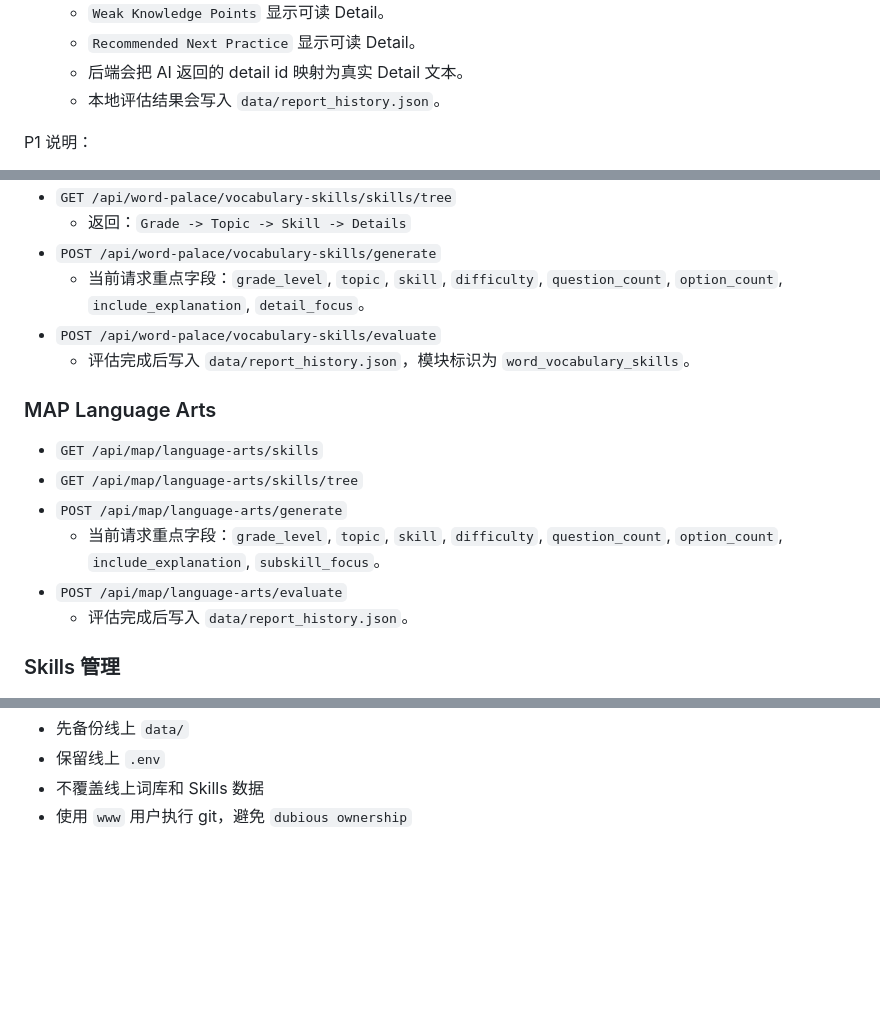
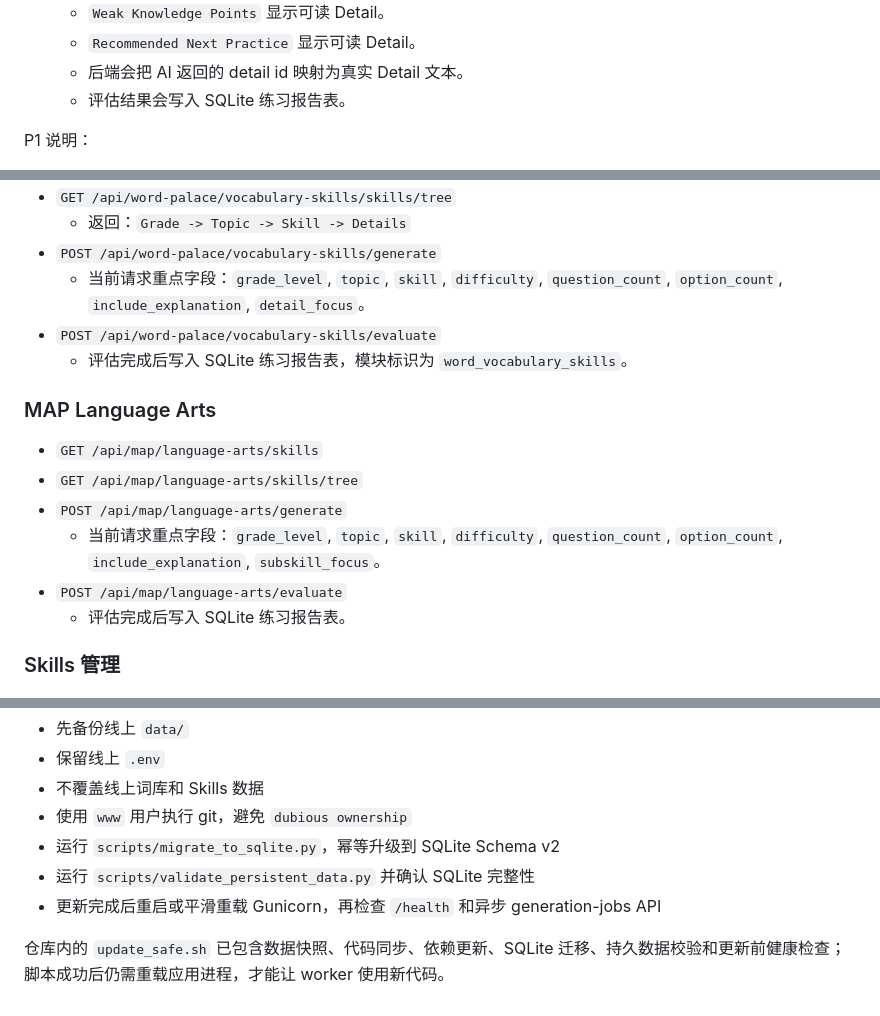
Before and after one commit to chending0418-ship-it/Jingsen-LearningCenter, a Markdown page: README.md, 3 parts joined by grey strips. Rendered like a GitHub page; blank space fills up the shorter version.

```diff
--- a/README.md
+++ b/README.md
@@ -80,7 +81,7 @@
   - `Weak Knowledge Points` 显示可读 Detail。
   - `Recommended Next Practice` 显示可读 Detail。
   - 后端会把 AI 返回的 detail id 映射为真实 Detail 文本。
-  - 本地评估结果会写入 `data/report_history.json`。
+  - 评估结果会写入 SQLite 练习报告表。
 
 P1 说明：
 
@@ -298,7 +317,7 @@ data/skills/*.json             # Skills 数据
 - `POST /api/word-palace/vocabulary-skills/generate`
   - 当前请求重点字段：`grade_level`, `topic`, `skill`, `difficulty`, `question_count`, `option_count`, `include_explanation`, `detail_focus`。
 - `POST /api/word-palace/vocabulary-skills/evaluate`
-  - 评估完成后写入 `data/report_history.json`，模块标识为 `word_vocabulary_skills`。
+  - 评估完成后写入 SQLite 练习报告表，模块标识为 `word_vocabulary_skills`。
 
 ### MAP Language Arts
 
@@ -307,7 +326,7 @@ data/skills/*.json             # Skills 数据
 - `POST /api/map/language-arts/generate`
   - 当前请求重点字段：`grade_level`, `topic`, `skill`, `difficulty`, `question_count`, `option_count`, `include_explanation`, `subskill_focus`。
 - `POST /api/map/language-arts/evaluate`
-  - 评估完成后写入 `data/report_history.json`。
+  - 评估完成后写入 SQLite 练习报告表。
 
 ### Skills 管理
 
@@ -401,3 +420,8 @@ python3 -m uvicorn main:app --host 127.0.0.1 --port 8000
 - 保留线上 `.env`
 - 不覆盖线上词库和 Skills 数据
 - 使用 `www` 用户执行 git，避免 `dubious ownership`
+- 运行 `scripts/migrate_to_sqlite.py`，幂等升级到 SQLite Schema v2
+- 运行 `scripts/validate_persistent_data.py` 并确认 SQLite 完整性
+- 更新完成后重启或平滑重载 Gunicorn，再检查 `/health` 和异步 generation-jobs API
+
+仓库内的 `update_safe.sh` 已包含数据快照、代码同步、依赖更新、SQLite 迁移、持久数据校验和更新前健康检查；脚本成功后仍需重载应用进程，才能让 worker 使用新代码。
```
Also changed, not shown: other parts of README.md (+32 -13 lines).
